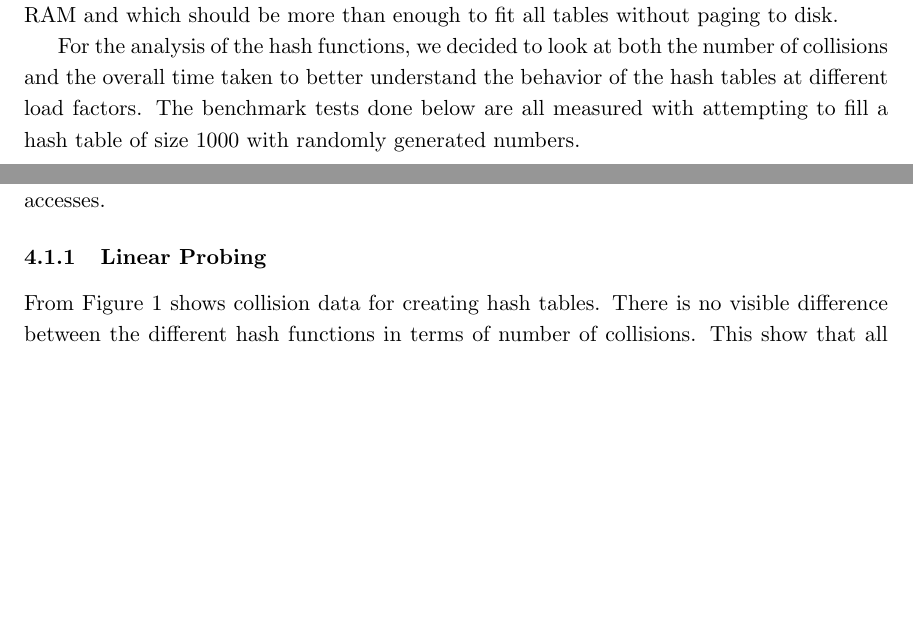
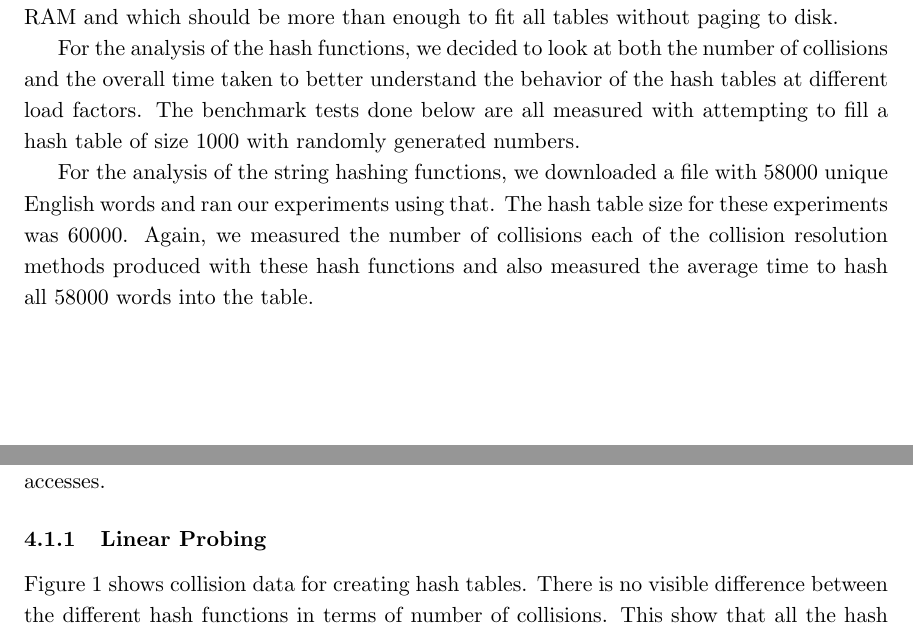
Before and after one commit to maksim-s/6.851-final_project, a LaTeX document (report/report.tex): two parts of pages 6 and 7 of 14 before the commit and two parts of pages 6 and 7 of 15 after it, joined at a grey line, cut so that both start at the same text, the shorter picture padded with empty space. Compiled offline with pdfLaTeX.

Commit message:
adding strings to the report

```diff
--- a/report/report.tex
+++ b/report/report.tex
@@ -262,6 +262,8 @@ For the analysis of the hash functions, we decided to look at both the number of
  different load factors. The benchmark tests done below are all measured with
  attempting to fill a hash table of size 1000 with randomly generated numbers.
 
+ For the analysis of the string hashing functions, we downloaded a file with 58000 unique English words and ran our experiments using that. The hash table size for these experiments was 60000. Again, we measured the number of collisions each of the collision resolution methods produced with these hash functions and also measured the average time to hash all 58000 words into the table.
+
 \subsection{Collisions}
 First will looking at the performance of each of the hash functions with the
 different collision resolution. Then we will compare the performance of the
@@ -275,7 +277,7 @@ represent the performance, because each hash function uses a different
 number of operations and memory accesses.
 
 \subsubsection{Linear Probing}
-From Figure~\ref{fig:linear} shows collision data for creating hash tables.
+Figure~\ref{fig:linear} shows collision data for creating hash tables.
 There is no visible difference between the different hash functions in
 terms of number of collisions. This show that all the hash functions are
 random enough for the 1000 elements.
```
Also changed, not shown: report/report.pdf, report/report.tex (3 more changed lines).
